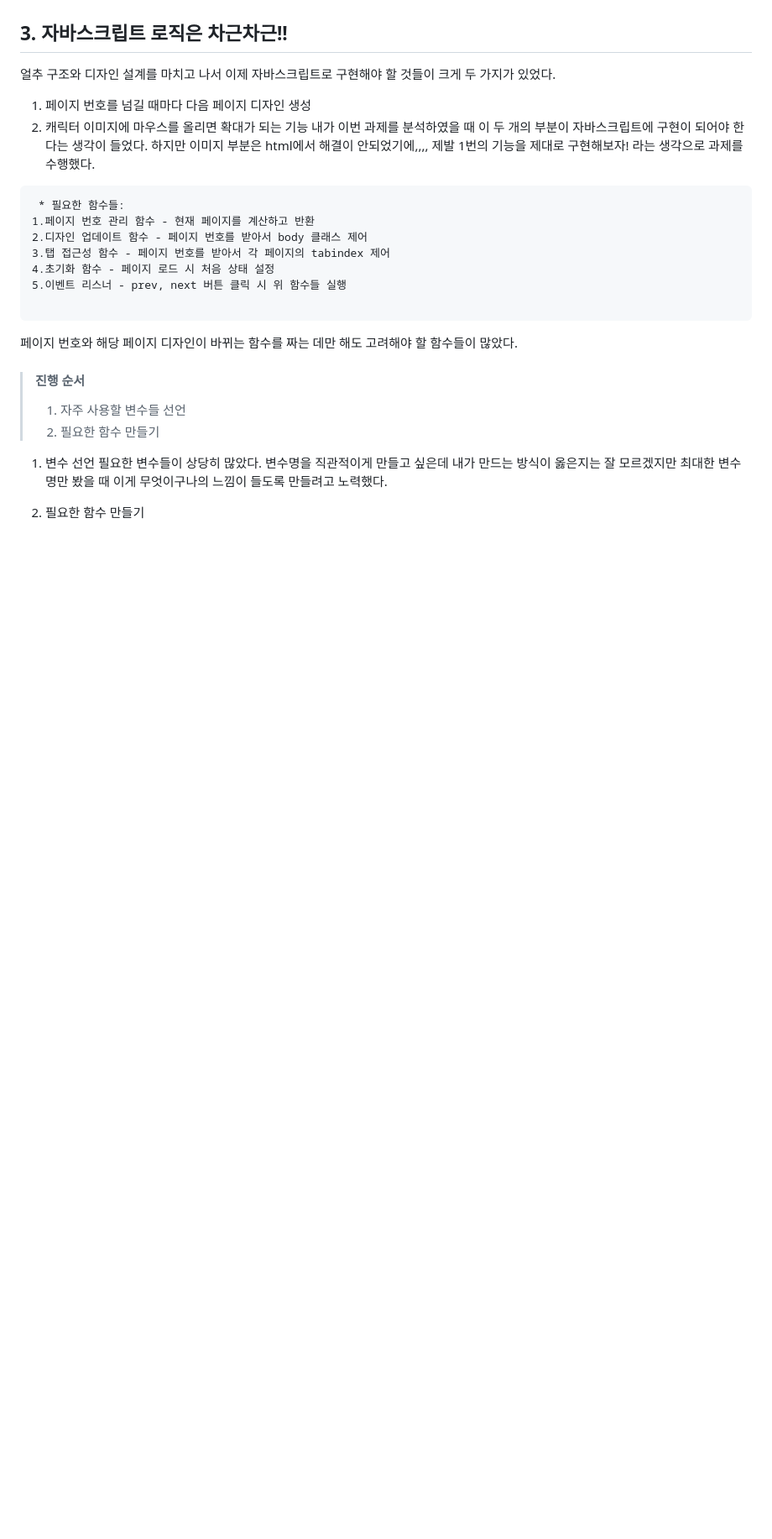
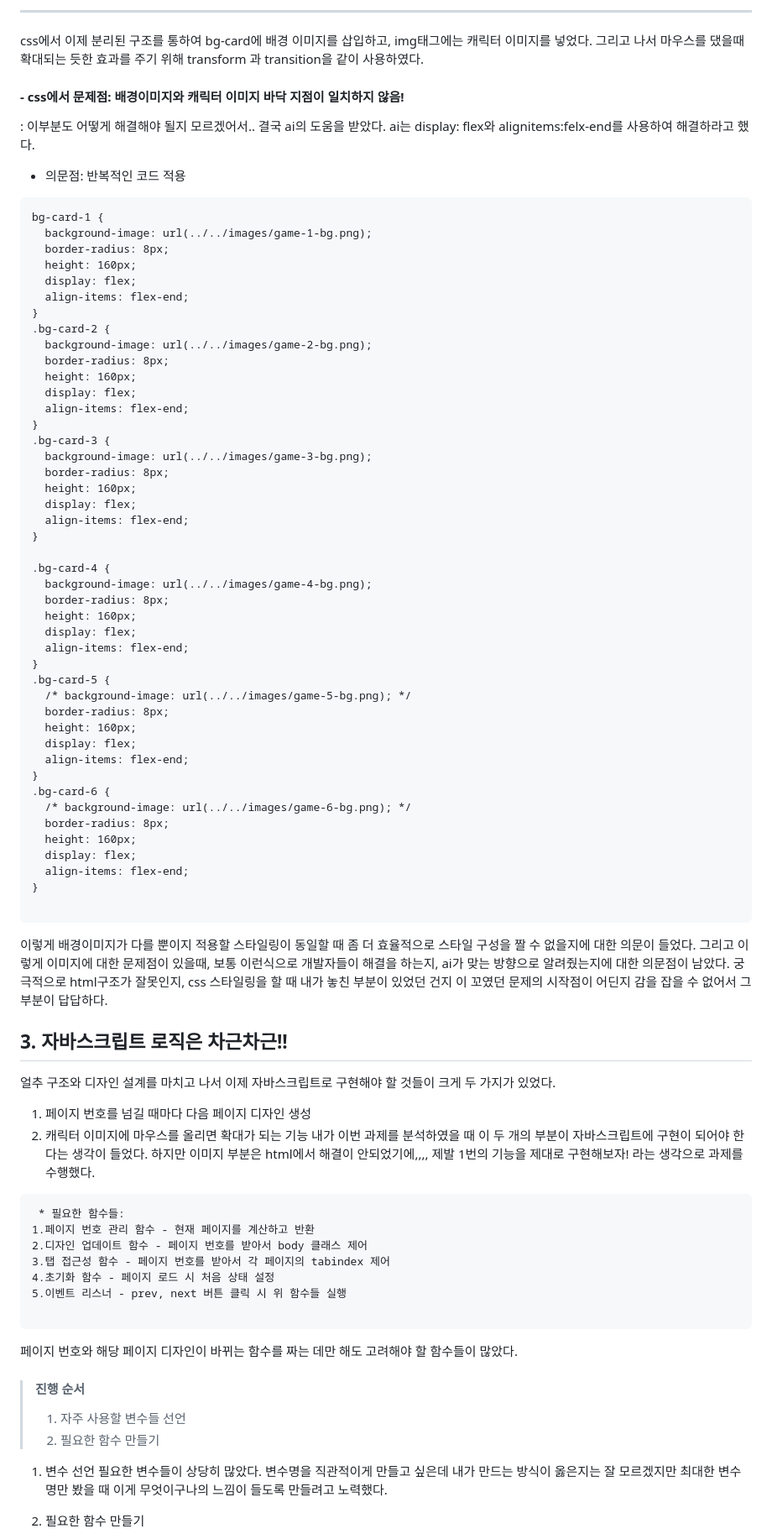
Before and after one commit to ruiwaa/homework-js, a Markdown page: src/md/3주차 과제 회고.md, the part around one of its changes. Shown at 84% size. GitHub-like rendering; blank space fills up the shorter version.

````diff
--- a/src/md/3주차 과제 회고.md
+++ b/src/md/3주차 과제 회고.md
@@ -24,9 +59,71 @@
+---
+
+css에서 이제 분리된 구조를 통하여 bg-card에 배경 이미지를 삽입하고, img태그에는 캐릭터 이미지를 넣었다.
+그리고 나서 마우스를 댔을때 확대되는 듯한 효과를 주기 위해 transform 과 transition을 같이 사용하였다.
+
+#### - css에서 문제점: 배경이미지와 캐릭터 이미지 바닥 지점이 일치하지 않음!
+
+: 이부분도 어떻게 해결해야 될지 모르겠어서.. 결국 ai의 도움을 받았다. ai는 display: flex와 alignitems:felx-end를 사용하여 해결하라고 했다.
+
+- 의문점: 반복적인 코드 적용
+
+```
+bg-card-1 {
+  background-image: url(../../images/game-1-bg.png);
+  border-radius: 8px;
+  height: 160px;
+  display: flex;
+  align-items: flex-end;
+}
+.bg-card-2 {
+  background-image: url(../../images/game-2-bg.png);
+  border-radius: 8px;
+  height: 160px;
+  display: flex;
+  align-items: flex-end;
+}
+.bg-card-3 {
+  background-image: url(../../images/game-3-bg.png);
+  border-radius: 8px;
+  height: 160px;
+  display: flex;
+  align-items: flex-end;
+}
+
+.bg-card-4 {
+  background-image: url(../../images/game-4-bg.png);
+  border-radius: 8px;
+  height: 160px;
+  display: flex;
+  align-items: flex-end;
+}
+.bg-card-5 {
+  /* background-image: url(../../images/game-5-bg.png); */
+  border-radius: 8px;
+  height: 160px;
+  display: flex;
+  align-items: flex-end;
+}
+.bg-card-6 {
+  /* background-image: url(../../images/game-6-bg.png); */
+  border-radius: 8px;
+  height: 160px;
+  display: flex;
+  align-items: flex-end;
+}
+
+```
+
+이렇게 배경이미지가 다를 뿐이지 적용할 스타일링이 동일할 때 좀 더 효율적으로 스타일 구성을 짤 수 없을지에 대한 의문이 들었다. 그리고 이렇게 이미지에 대한 문제점이 있을때, 보통 이런식으로 개발자들이 해결을 하는지, ai가 맞는 방향으로 알려줬는지에 대한 의문점이 남았다.
+궁극적으로 html구조가 잘못인지, css 스타일링을 할 때 내가 놓친 부분이 있었던 건지 이 꼬였던 문제의 시작점이 어딘지 감을 잡을 수 없어서 그 부분이 답답하다.
 
 ## 3. 자바스크립트 로직은 차근차근!!
+
 얼추 구조와 디자인 설계를 마치고 나서 이제 자바스크립트로 구현해야 할 것들이 크게 두 가지가 있었다.
-1) 페이지 번호를 넘길 때마다 다음 페이지 디자인 생성
-2) 캐릭터 이미지에 마우스를 올리면 확대가 되는 기능
-내가 이번 과제를 분석하였을 때 이 두 개의 부분이 자바스크립트에 구현이 되어야 한다는 생각이 들었다. 하지만 이미지 부분은 html에서 해결이 안되었기에,,,, 제발 1번의 기능을 제대로 구현해보자! 라는 생각으로 과제를 수행했다.
+
+1. 페이지 번호를 넘길 때마다 다음 페이지 디자인 생성
+2. 캐릭터 이미지에 마우스를 올리면 확대가 되는 기능
+   내가 이번 과제를 분석하였을 때 이 두 개의 부분이 자바스크립트에 구현이 되어야 한다는 생각이 들었다. 하지만 이미지 부분은 html에서 해결이 안되었기에,,,, 제발 1번의 기능을 제대로 구현해보자! 라는 생각으로 과제를 수행했다.
 
 ```
  * 필요한 함수들:
@@ -37,14 +134,16 @@
 5.이벤트 리스너 - prev, next 버튼 클릭 시 위 함수들 실행
 
 ```
+
 페이지 번호와 해당 페이지 디자인이 바뀌는 함수를 짜는 데만 해도 고려해야 할 함수들이 많았다.
 
 > #### 진행 순서
+>
 > 1. 자주 사용할 변수들 선언
 > 2. 필요한 함수 만들기
 
 1. 변수 선언
-필요한 변수들이 상당히 많았다. 변수명을 직관적이게 만들고 싶은데 내가 만드는 방식이 옳은지는 잘 모르겠지만 최대한 변수명만 봤을 때 이게 무엇이구나의 느낌이 들도록 만들려고 노력했다.
+   필요한 변수들이 상당히 많았다. 변수명을 직관적이게 만들고 싶은데 내가 만드는 방식이 옳은지는 잘 모르겠지만 최대한 변수명만 봤을 때 이게 무엇이구나의 느낌이 들도록 만들려고 노력했다.
 
 2. 필요한 함수 만들기
 
````
Also changed, not shown: other parts of src/md/3주차 과제 회고.md (+44 -7 lines).
